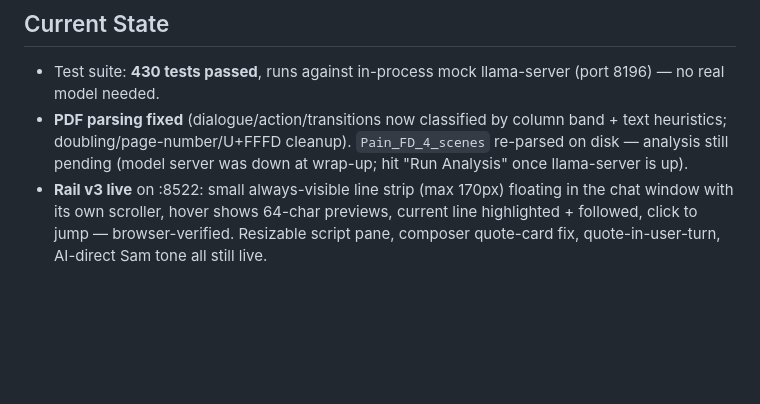
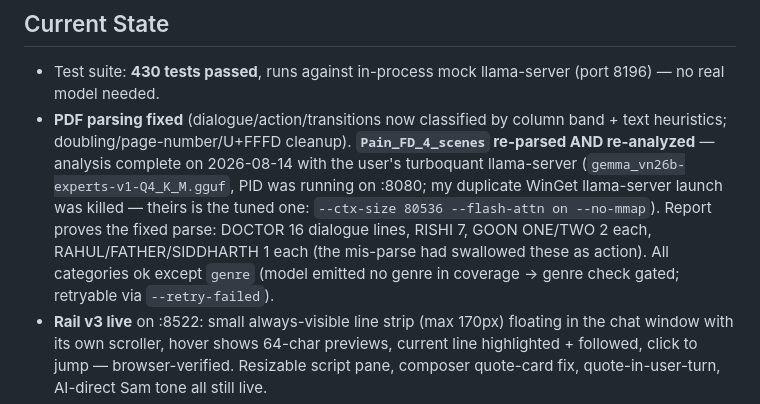
Before and after one commit to avinashbgmi007-dot/screenplay_studio, a Markdown page: NOTES.md, the part around the change. Rendered like a GitHub page; blank space fills up the shorter version.

Commit message:
docs: note Pain_FD_4_scenes re-analysis complete on the fixed parse
🤖 Generated with Codebuff
Co-Authored-By: Codebuff <noreply@codebuff.com>

```diff
--- a/NOTES.md
+++ b/NOTES.md
@@ -55,7 +55,7 @@ Work-in-progress log for the current session. Update as you go; keep entries sho
 ## Current State
 
 - Test suite: **430 tests passed**, runs against in-process mock llama-server (port 8196) — no real model needed.
-- **PDF parsing fixed** (dialogue/action/transitions now classified by column band + text heuristics; doubling/page-number/U+FFFD cleanup). `Pain_FD_4_scenes` re-parsed on disk — analysis still pending (model server was down at wrap-up; hit "Run Analysis" once llama-server is up).
+- **PDF parsing fixed** (dialogue/action/transitions now classified by column band + text heuristics; doubling/page-number/U+FFFD cleanup). **`Pain_FD_4_scenes` re-parsed AND re-analyzed** — analysis complete on 2026-08-14 with the user's turboquant llama-server (`gemma_vn26b-experts-v1-Q4_K_M.gguf`, PID was running on :8080; my duplicate WinGet llama-server launch was killed — theirs is the tuned one: `--ctx-size 80536 --flash-attn on --no-mmap`). Report proves the fixed parse: DOCTOR 16 dialogue lines, RISHI 7, GOON ONE/TWO 2 each, RAHUL/FATHER/SIDDHARTH 1 each (the mis-parse had swallowed these as action). All categories ok except `genre` (model emitted no genre in coverage → genre check gated; retryable via `--retry-failed`).
 - **Rail v3 live** on :8522: small always-visible line strip (max 170px) floating in the chat window with its own scroller, hover shows 64-char previews, current line highlighted + followed, click to jump — browser-verified. Resizable script pane, composer quote-card fix, quote-in-user-turn, AI-direct Sam tone all still live.
 - Chat reply pipeline hardened end-to-end: model fallback, JSON unwrap, garbage/tag/HTML strip, semantic block dedup, `repeat_penalty=1.3`. **Pain (4 scenes)** active session is the fresh `3639cd49`.
 - **Midnight Desk UI live** on :8522 (static files served fresh, no restart needed): warm dark room, paper script pane, lamp-lit Co-write/Feedback rooms. `webapp/preview.html` = approved mockup reference.
```
